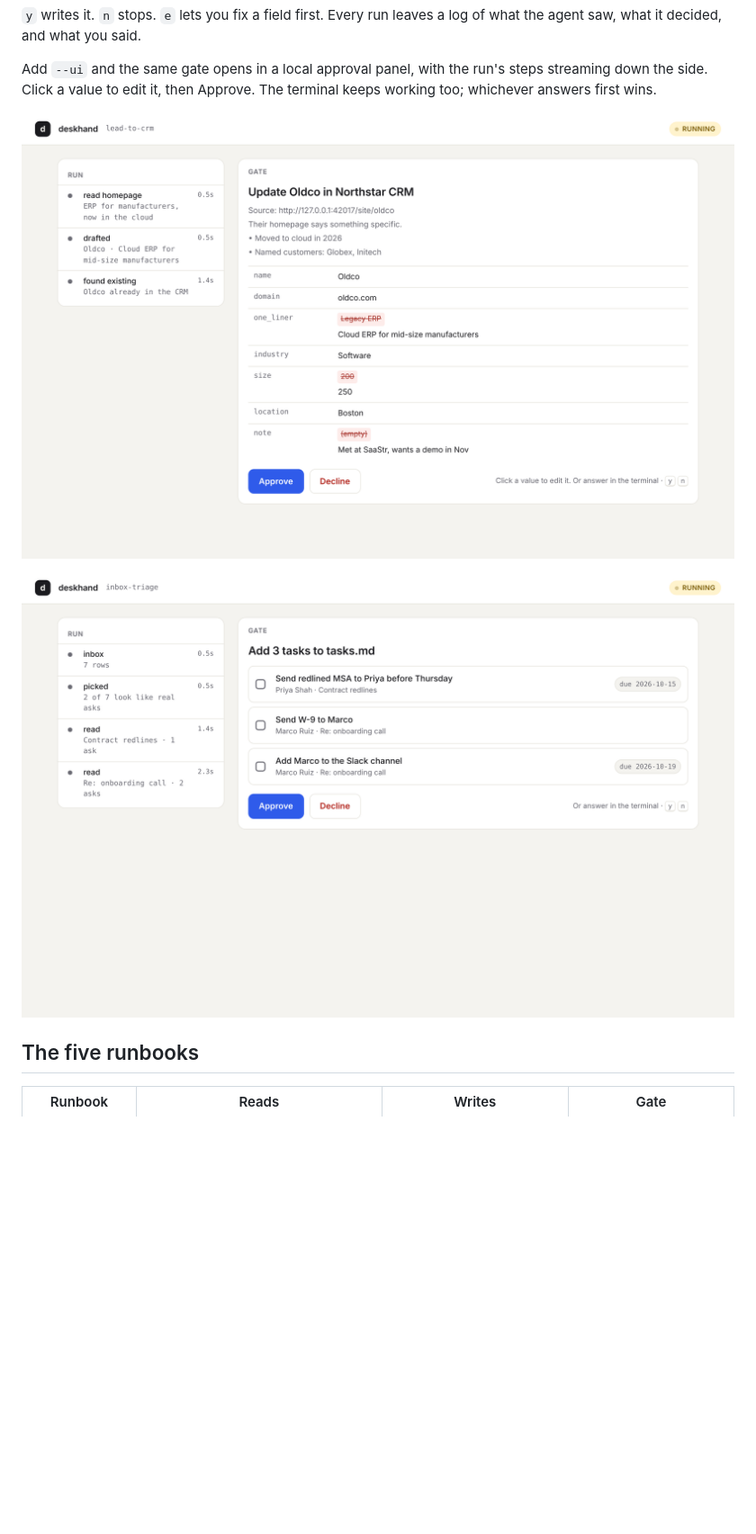
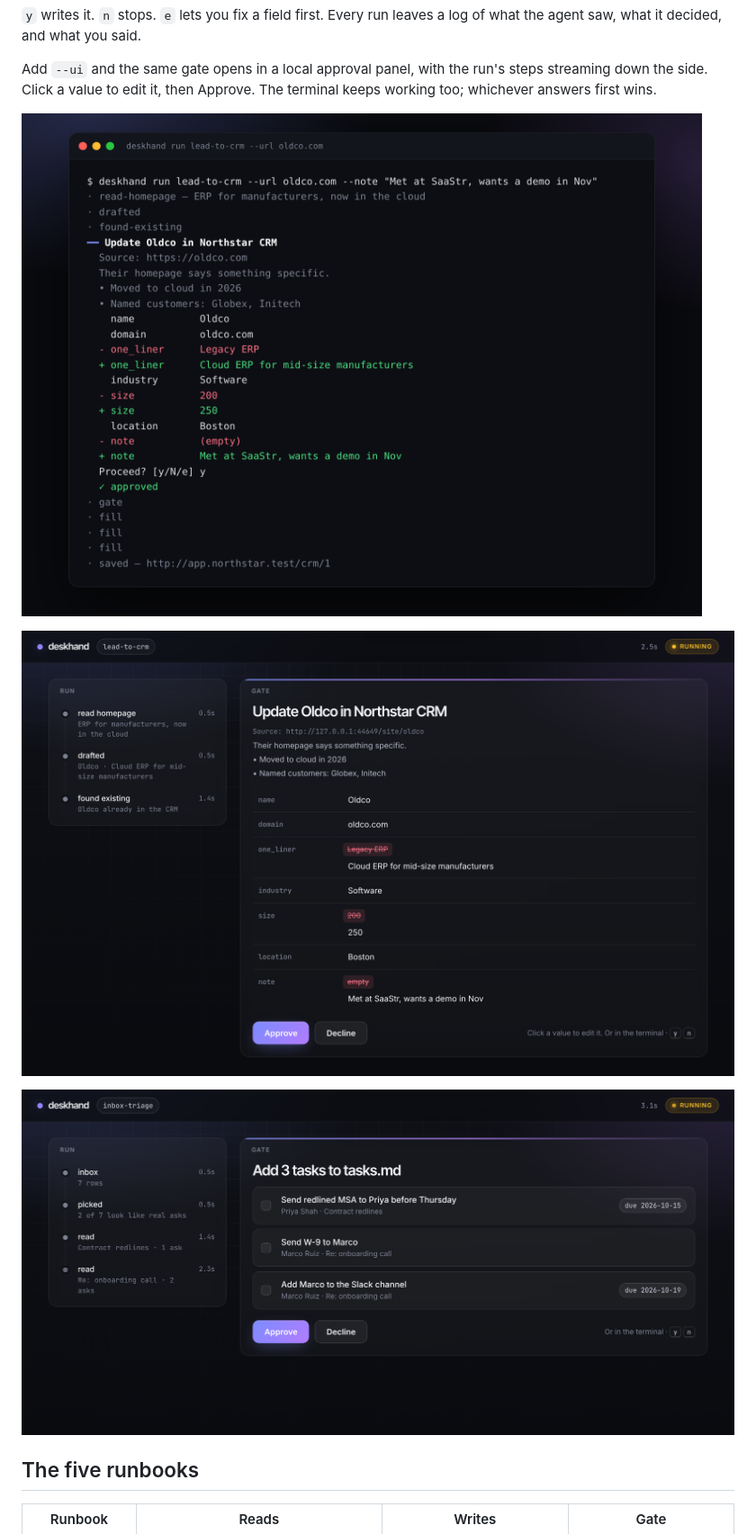
Before and after one commit to neelbarm/GTMTool, a Markdown page: README.md, the part around one of its changes. Shown at 90% size. Drawn GitHub-style; pictures changed too: docs/panel-gate.png, docs/panel-inbox.png, docs/terminal.png; blank space fills up the shorter version.

Commit message:
Dark approval panel, cover image, matching terminal shot
Co-Authored-By: Claude Fable 5.1 <noreply@anthropic.com>
Claude-Session: https://claude.ai/code/session_016mBYau7fAYSPD8B2SkgVdb

```diff
--- a/README.md
+++ b/README.md
@@ -22,6 +24,8 @@ Apple has not shipped a personal agent that drives your apps for you. The open-s
 `y` writes it. `n` stops. `e` lets you fix a field first. Every run leaves a log of what the agent saw, what it decided, and what you said.
 
 Add `--ui` and the same gate opens in a local approval panel, with the run's steps streaming down the side. Click a value to edit it, then Approve. The terminal keeps working too; whichever answers first wins.
+
+![The terminal gate](docs/terminal.png)
 
 ![The approval panel, paused on a CRM update](docs/panel-gate.png)
 
```
Also changed, not shown: other parts of README.md (+2 -0 lines), docs/cover.png (added), docs/panel-done.png, 2 other files.
